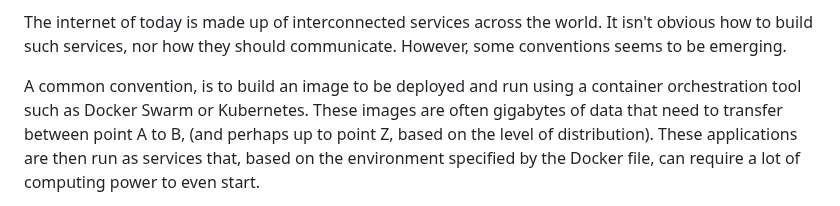
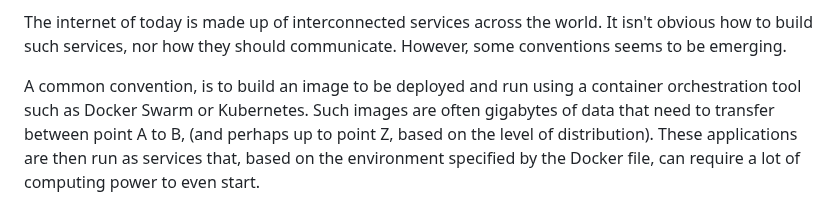
Before and after one commit to brehen/master-thesis, a Markdown page: docs/PROJECT_DESCRIPTION.md, the part around the change. GitHub-like rendering.

Commit message:
they are not specific images

```diff
--- a/docs/PROJECT_DESCRIPTION.md
+++ b/docs/PROJECT_DESCRIPTION.md
@@ -50,7 +50,7 @@ communicate. However, some conventions seems to be emerging.
 <!-- A presentation of one such conventions -->
 
 A common convention, is to build an image to be deployed and run using a
-container orchestration tool such as Docker Swarm or Kubernetes.  These
+container orchestration tool such as Docker Swarm or Kubernetes.  Such
 images are often gigabytes of data that need to transfer between point A to
 B, (and perhaps up to point Z, based on the level of distribution). These
 applications are then run as services that, based on the environment
```
